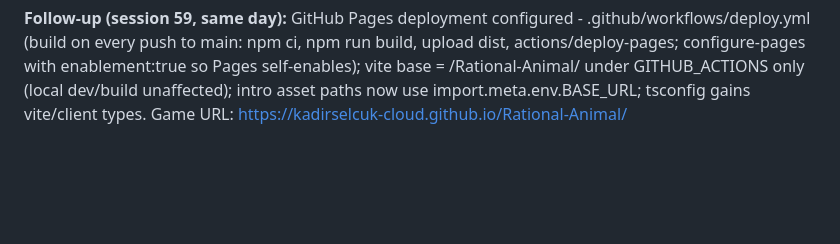
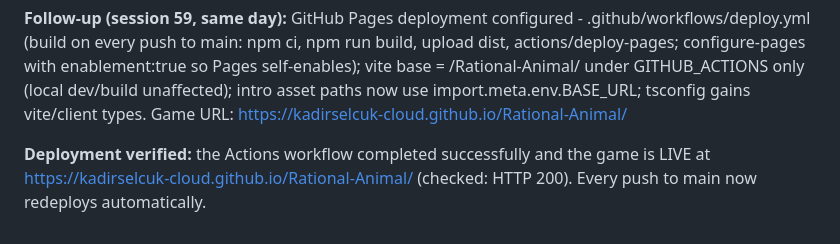
Before and after one commit to kadirselcuk-cloud/Rational-Animal, a Markdown page: docs/CONVERSATION_LOG.md, the part around the change. GitHub-like rendering; blank space fills up the shorter version.

Commit message:
Log verified GitHub Pages deployment
Co-Authored-By: Claude Fable 5 <noreply@anthropic.com>

```diff
--- a/docs/CONVERSATION_LOG.md
+++ b/docs/CONVERSATION_LOG.md
@@ -989,3 +989,5 @@ Save format: building maxWorkers/productionMode + pendingWorks persisted.
 **Follow-up (session 58, same day):** owner corrected the target - origin now https://github.com/kadirselcuk-cloud/Rational-Animal.git (the account this machine is authenticated as). Log commit + push of everything.
 
 **Follow-up (session 59, same day):** GitHub Pages deployment configured - .github/workflows/deploy.yml (build on every push to main: npm ci, npm run build, upload dist, actions/deploy-pages; configure-pages with enablement:true so Pages self-enables); vite base = /Rational-Animal/ under GITHUB_ACTIONS only (local dev/build unaffected); intro asset paths now use import.meta.env.BASE_URL; tsconfig gains vite/client types. Game URL: https://kadirselcuk-cloud.github.io/Rational-Animal/
+
+**Deployment verified:** the Actions workflow completed successfully and the game is LIVE at https://kadirselcuk-cloud.github.io/Rational-Animal/ (checked: HTTP 200). Every push to main now redeploys automatically.
```
